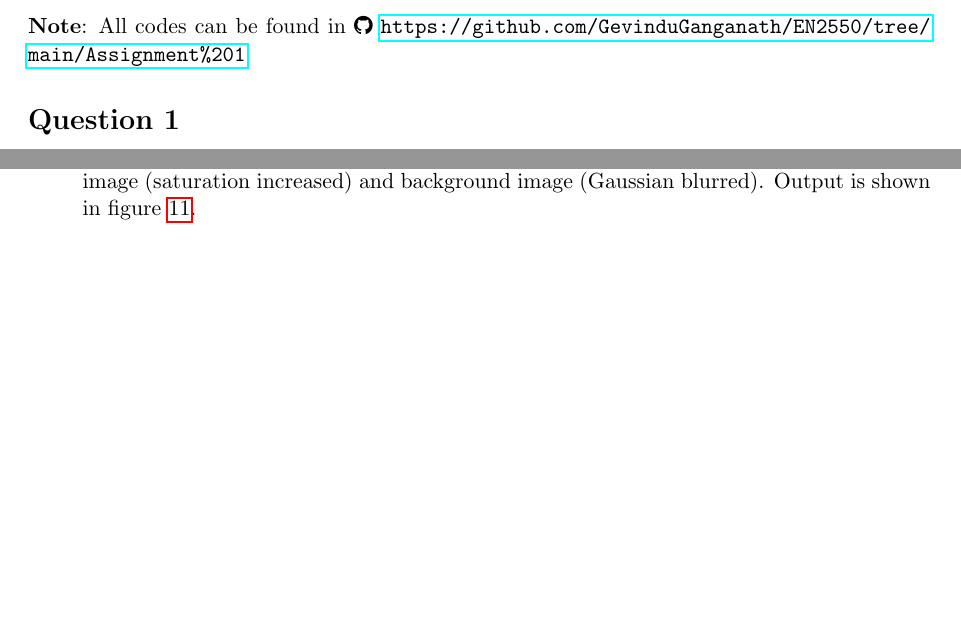
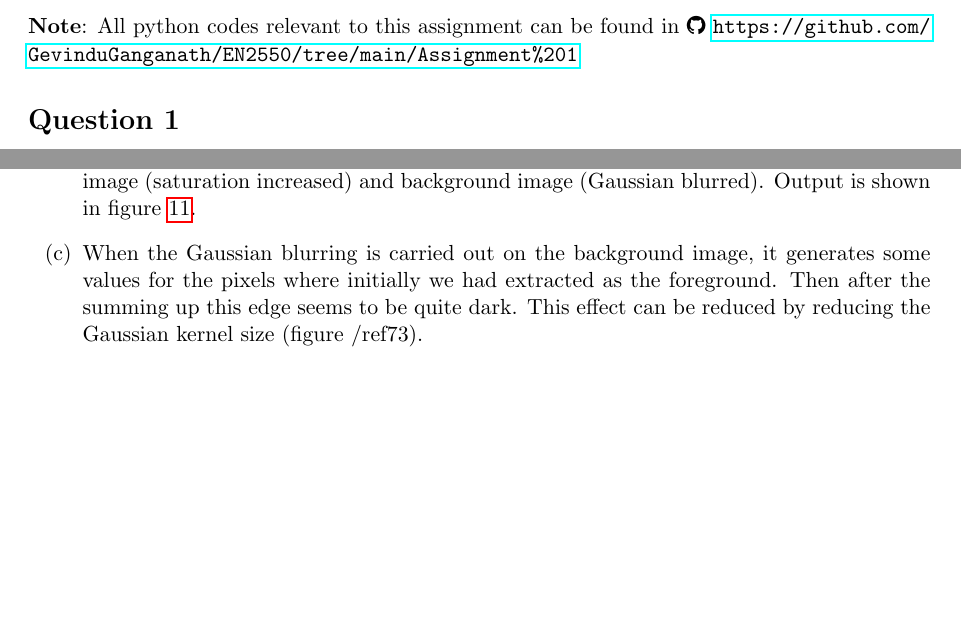
Before and after one commit to GevinduGanganath/EN2550, a LaTeX problem sheet (Assignment 1/Report/190610E_a01.tex): two parts of pages 2 and 6 of 7 before the commit and two parts of pages 2 and 6 of 8 after it, joined at a grey line, cut so that both start at the same text, the shorter picture padded with empty space. Compiled offline with pdfLaTeX.

Commit message:
Assignment 1 Q7-c added

```diff
--- a/Assignment 1/Report/190610E_a01.tex
+++ b/Assignment 1/Report/190610E_a01.tex
@@ -34,7 +34,7 @@
 \clearpage
 \pagenumbering{arabic}
 
-\noindent \textbf{Note}: All codes can be found in \faGithub{ \url{https://github.com/GevinduGanganath/EN2550/tree/main/Assignment%201}}
+\noindent \textbf{Note}: All python codes relevant to this assignment can be found in \faGithub{ \url{https://github.com/GevinduGanganath/EN2550/tree/main/Assignment%201}}
 
 \section*{Question 1}
 
@@ -202,3 +202,6 @@ bilinear interpolation provides the better results.
         \label{72}
     \end{figure}
 
+    \item[(c)] When the Gaussian blurring is carried out on the background image, it generates some values for the pixels where initially we had
+    extracted as the foreground. Then after the summing up this edge seems to be quite dark. This effect can be reduced by reducing the Gaussian
+    kernel size (figure /ref{73}).
```
Also changed, not shown: Assignment 1/Report/190610E_a01.pdf, Assignment 1/Report/Images/71.jpg, Assignment 1/Report/Images/72.jpg, Assignment 1/Report/Images/73.jpg (added), Assignment 1/en2550_assignment_01.pdf, Assignment 1/Report/190610E_a01.tex (8 more changed lines), 6 other files.
